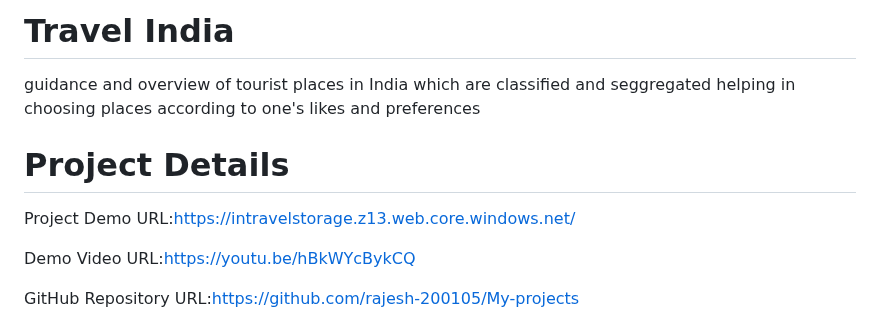
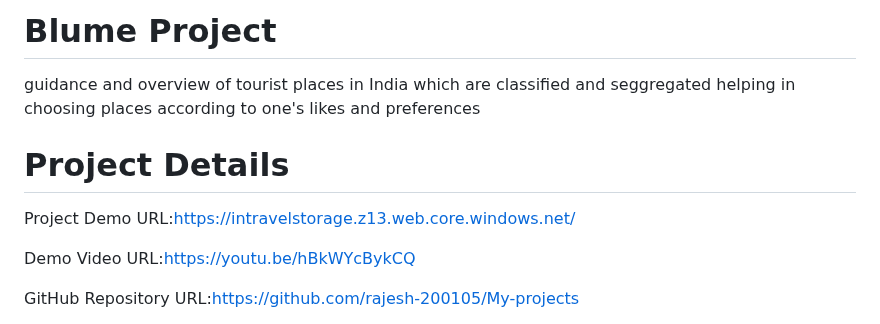
Before and after one commit to Salman-2283/Blume-Project, a Markdown page: README.md, the part around the change. Drawn GitHub-style.

```diff
--- a/README.md
+++ b/README.md
@@ -1,8 +1,8 @@
-# Travel India
+# Blume Project
 guidance and overview of tourist places in India which are classified and seggregated helping in choosing places according to one's likes and preferences
 
 # Project Details
-Project Demo URL:https://intravelstorage.z13.web.core.windows.net/
+Project Demo URL:[https://intravelstorage.z13.web.core.windows.net/](https://blumestorageaccount.z13.web.core.windows.net/contact.html)
 
 Demo Video URL:https://youtu.be/hBkWYcBykCQ
 
```
